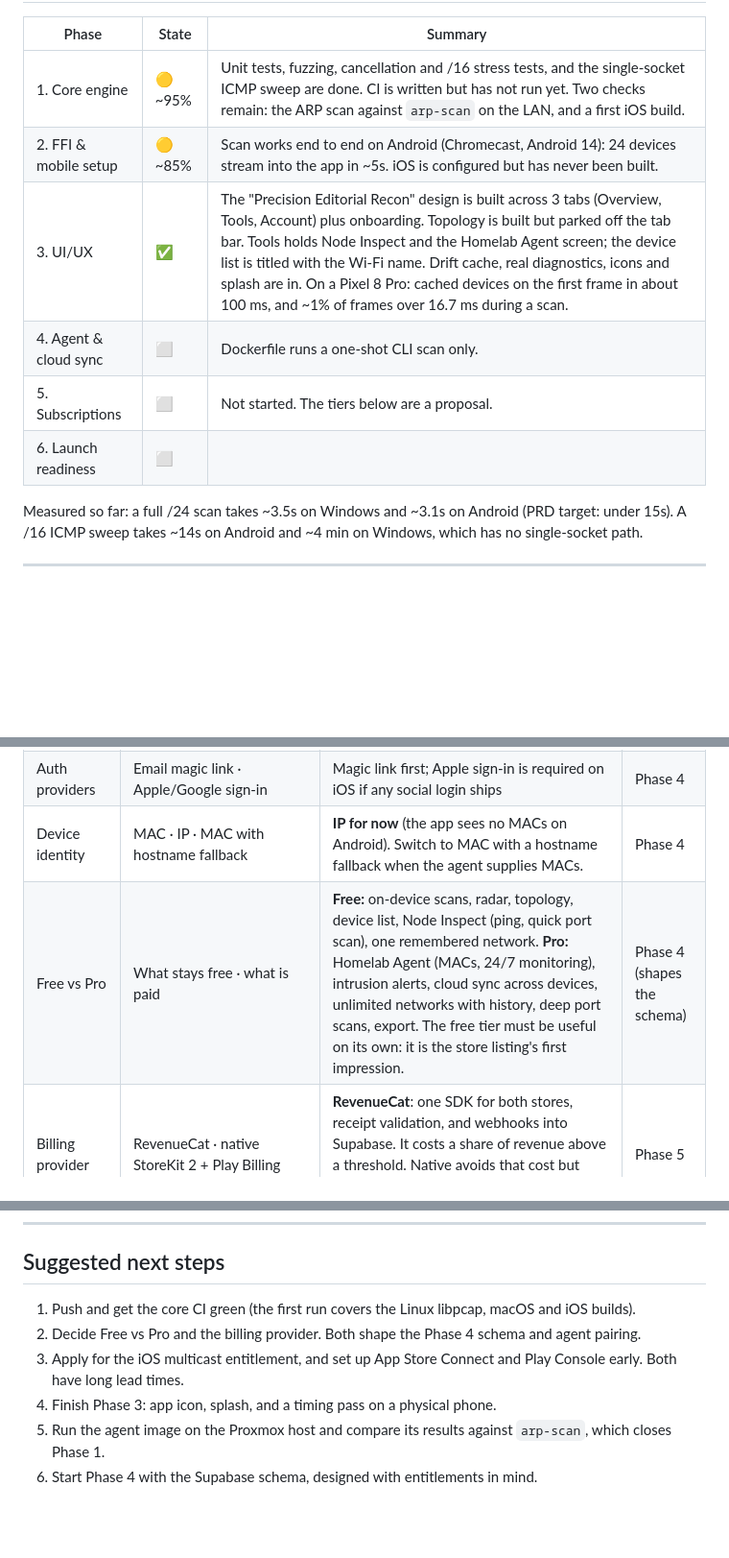
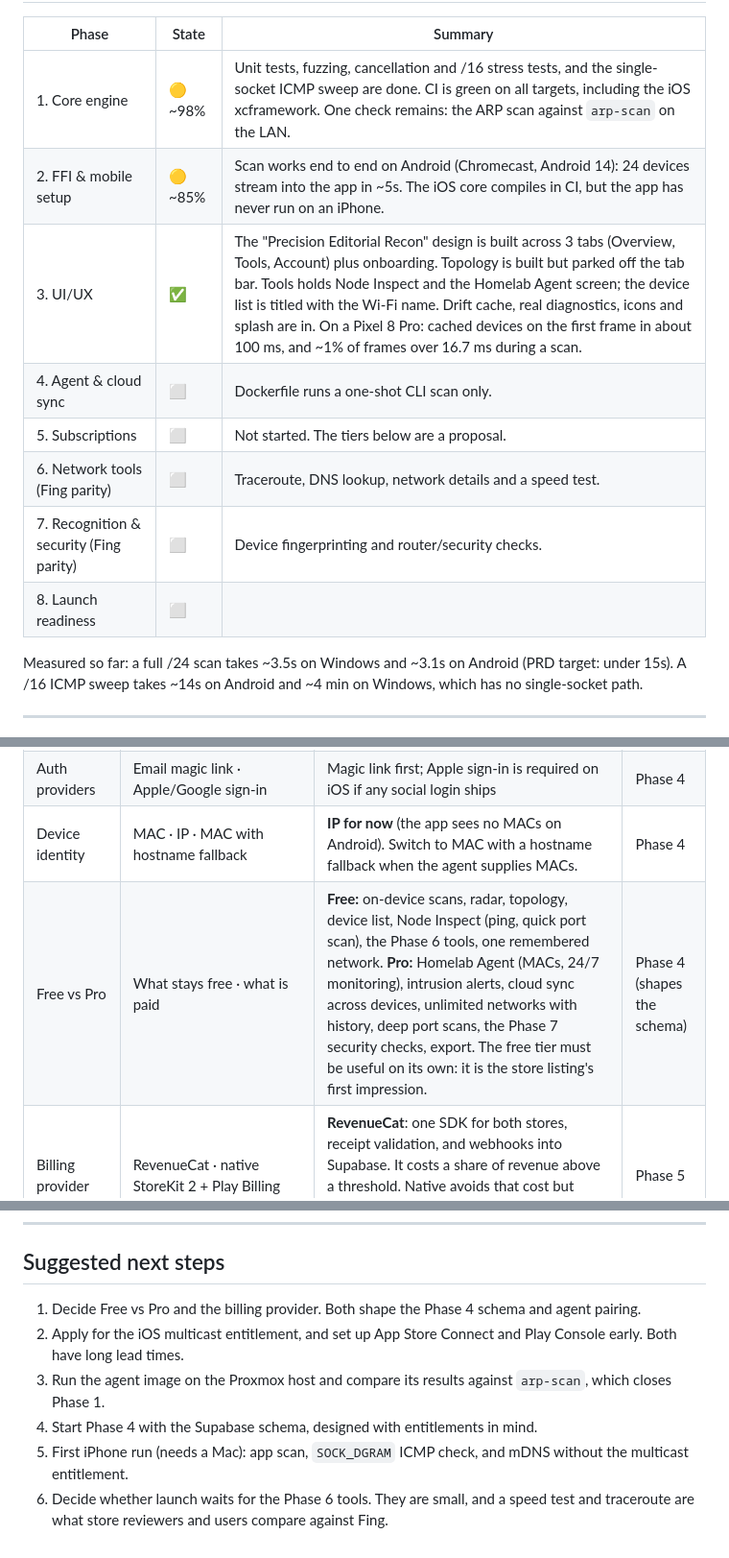
Before and after one commit to Big-Duck-Networks/pingduck, a Markdown page: docs/ROADMAP.md, 3 parts joined by grey strips. Shown at 96% size. GitHub-like rendering; blank space fills up the shorter version.

```diff
--- a/docs/ROADMAP.md
+++ b/docs/ROADMAP.md
@@ -12,12 +12,14 @@ yet. Size estimates are rough engineering effort for one developer.
 
 | Phase | State | Summary |
 | --- | --- | --- |
-| 1. Core engine | 🟡 ~95% | Unit tests, fuzzing, cancellation and /16 stress tests, and the single-socket ICMP sweep are done. CI is written but has not run yet. Two checks remain: the ARP scan against `arp-scan` on the LAN, and a first iOS build. |
-| 2. FFI & mobile setup | 🟡 ~85% | Scan works end to end on Android (Chromecast, Android 14): 24 devices stream into the app in ~5s. iOS is configured but has never been built. |
+| 1. Core engine | 🟡 ~98% | Unit tests, fuzzing, cancellation and /16 stress tests, and the single-socket ICMP sweep are done. CI is green on all targets, including the iOS xcframework. One check remains: the ARP scan against `arp-scan` on the LAN. |
+| 2. FFI & mobile setup | 🟡 ~85% | Scan works end to end on Android (Chromecast, Android 14): 24 devices stream into the app in ~5s. The iOS core compiles in CI, but the app has never run on an iPhone. |
 | 3. UI/UX | ✅ | The "Precision Editorial Recon" design is built across 3 tabs (Overview, Tools, Account) plus onboarding. Topology is built but parked off the tab bar. Tools holds Node Inspect and the Homelab Agent screen; the device list is titled with the Wi-Fi name. Drift cache, real diagnostics, icons and splash are in. On a Pixel 8 Pro: cached devices on the first frame in about 100 ms, and ~1% of frames over 16.7 ms during a scan. |
 | 4. Agent & cloud sync | ⬜ | Dockerfile runs a one-shot CLI scan only. |
 | 5. Subscriptions | ⬜ | Not started. The tiers below are a proposal. |
-| 6. Launch readiness | ⬜ | |
+| 6. Network tools (Fing parity) | ⬜ | Traceroute, DNS lookup, network details and a speed test. |
+| 7. Recognition & security (Fing parity) | ⬜ | Device fingerprinting and router/security checks. |
+| 8. Launch readiness | ⬜ | |
 
 Measured so far: a full /24 scan takes ~3.5s on Windows and ~3.1s on Android
 (PRD target: under 15s). A /16 ICMP sweep takes ~14s on Android and ~4 min on
@@ -165,7 +204,7 @@ and cancelling or refunding revokes access on the server.
 | Agent daemon language | C++ with libcurl · thin Go/Rust wrapper around `libpingduck` | **C++**: one toolchain, matches the PRD | Phase 4 |
 | Auth providers | Email magic link · Apple/Google sign-in | Magic link first; Apple sign-in is required on iOS if any social login ships | Phase 4 |
 | Device identity | MAC · IP · MAC with hostname fallback | **IP for now** (the app sees no MACs on Android). Switch to MAC with a hostname fallback when the agent supplies MACs. | Phase 4 |
-| Free vs Pro | What stays free · what is paid | **Free:** on-device scans, radar, topology, device list, Node Inspect (ping, quick port scan), one remembered network. **Pro:** Homelab Agent (MACs, 24/7 monitoring), intrusion alerts, cloud sync across devices, unlimited networks with history, deep port scans, export. The free tier must be useful on its own: it is the store listing's first impression. | Phase 4 (shapes the schema) |
+| Free vs Pro | What stays free · what is paid | **Free:** on-device scans, radar, topology, device list, Node Inspect (ping, quick port scan), the Phase 6 tools, one remembered network. **Pro:** Homelab Agent (MACs, 24/7 monitoring), intrusion alerts, cloud sync across devices, unlimited networks with history, deep port scans, the Phase 7 security checks, export. The free tier must be useful on its own: it is the store listing's first impression. | Phase 4 (shapes the schema) |
 | Billing provider | RevenueCat · native StoreKit 2 + Play Billing | **RevenueCat**: one SDK for both stores, receipt validation, and webhooks into Supabase. It costs a share of revenue above a threshold. Native avoids that cost but means building receipt validation for two stores. | Phase 5 |
 | Pricing | Monthly · annual · lifetime | Monthly + annual (annual about 40% cheaper) with a 7-day trial. Skip lifetime: it does not pay for a hosted backend. Set prices from comparable network tools. | Phase 5 |
 | Monorepo package layout | Core as an FFI plugin package · core built inside the app | **FFI plugin package** (`packages/pingduck_core`) | Phase 2 |
@@ -174,9 +213,9 @@ and cancelling or refunding revokes access on the server.
 
 ## Suggested next steps
 
-1. Push and get the core CI green (the first run covers the Linux libpcap, macOS and iOS builds).
-2. Decide Free vs Pro and the billing provider. Both shape the Phase 4 schema and agent pairing.
-3. Apply for the iOS multicast entitlement, and set up App Store Connect and Play Console early. Both have long lead times.
-4. Finish Phase 3: app icon, splash, and a timing pass on a physical phone.
-5. Run the agent image on the Proxmox host and compare its results against `arp-scan`, which closes Phase 1.
-6. Start Phase 4 with the Supabase schema, designed with entitlements in mind.
+1. Decide Free vs Pro and the billing provider. Both shape the Phase 4 schema and agent pairing.
+2. Apply for the iOS multicast entitlement, and set up App Store Connect and Play Console early. Both have long lead times.
+3. Run the agent image on the Proxmox host and compare its results against `arp-scan`, which closes Phase 1.
+4. Start Phase 4 with the Supabase schema, designed with entitlements in mind.
+5. First iPhone run (needs a Mac): app scan, `SOCK_DGRAM` ICMP check, and mDNS without the multicast entitlement.
+6. Decide whether launch waits for the Phase 6 tools. They are small, and a speed test and traceroute are what store reviewers and users compare against Fing.
```
Also changed, not shown: other parts of docs/ROADMAP.md (+42 -5 lines).
